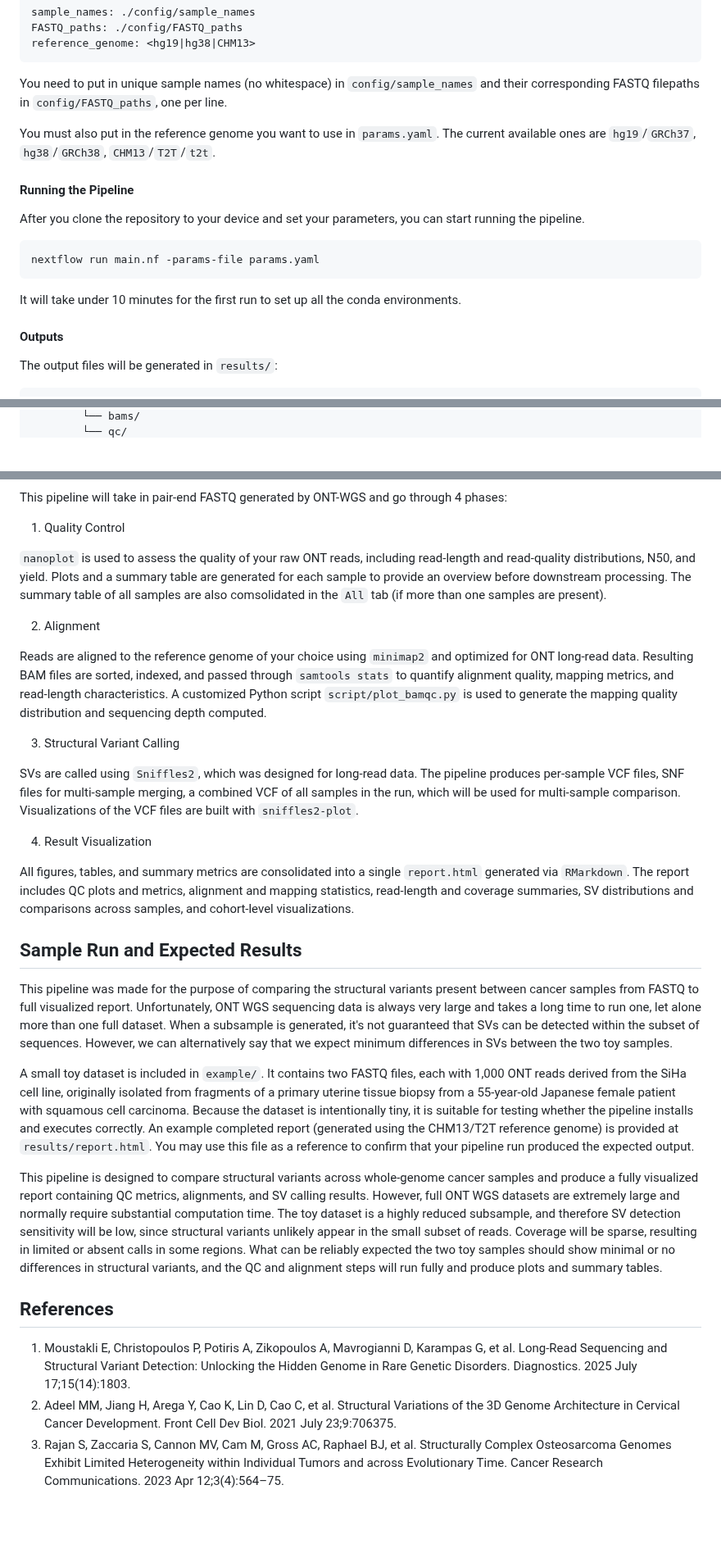
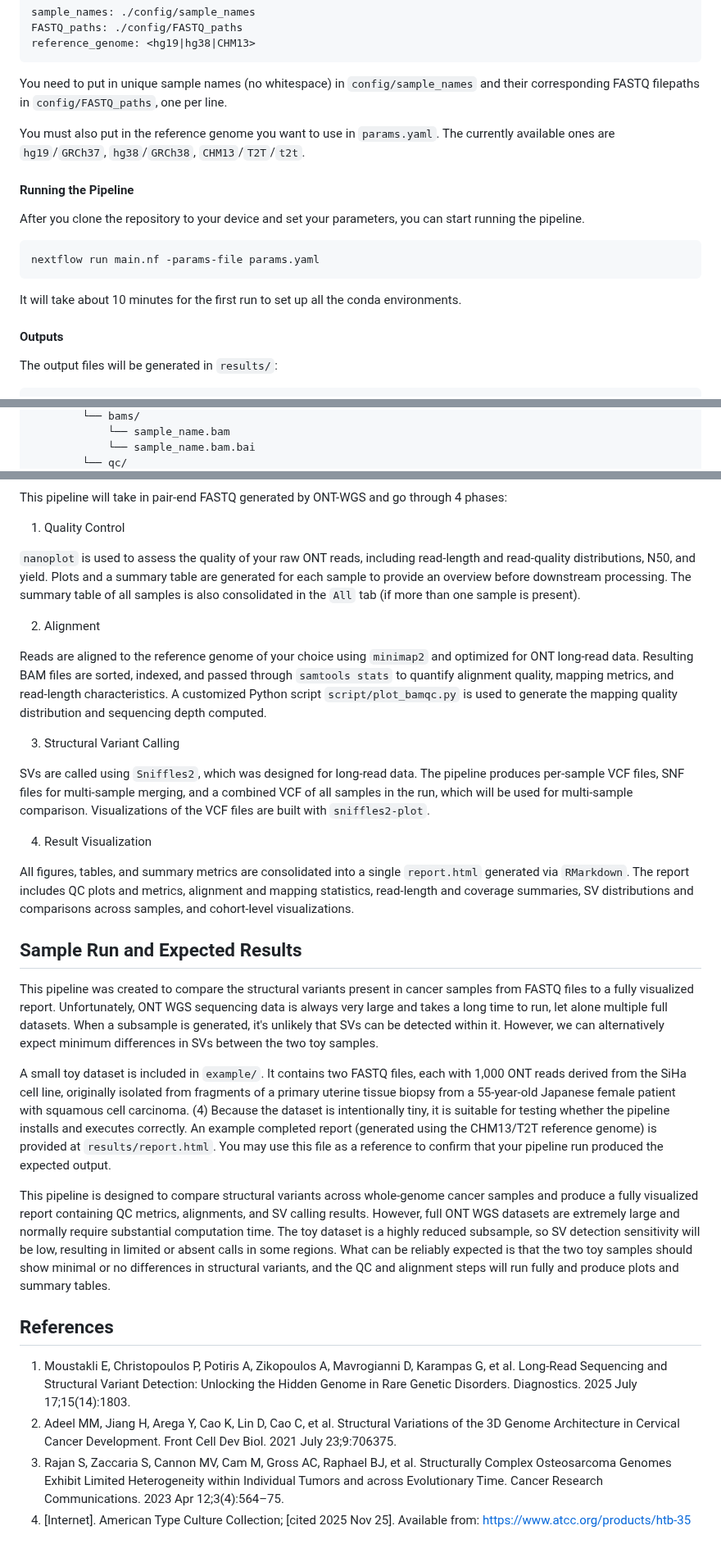
Before and after one commit to davidlin5922/ontwgs_pipeline, a Markdown page: README.md, 3 parts joined by grey strips. Shown at 82% size. Rendered like a GitHub page; blank space fills up the shorter version.

````diff
--- a/README.md
+++ b/README.md
@@ -101,7 +101,7 @@ reference_genome: <hg19|hg38|CHM13>
 
 You need to put in unique sample names (no whitespace) in `config/sample_names` and their corresponding FASTQ filepaths in `config/FASTQ_paths`, one per line.
 
-You must also put in the reference genome you want to use in `params.yaml`. The current available ones are `hg19`/`GRCh37`, `hg38`/`GRCh38`, `CHM13`/`T2T`/`t2t`.
+You must also put in the reference genome you want to use in `params.yaml`. The currently available ones are `hg19`/`GRCh37`, `hg38`/`GRCh38`, `CHM13`/`T2T`/`t2t`.
 
 #### Running the Pipeline
 
@@ -111,7 +111,7 @@ After you clone the repository to your device and set your parameters, you can s
 nextflow run main.nf -params-file params.yaml
 ```
 
-It will take under 10 minutes for the first run to set up all the conda environments.
+It will take about 10 minutes for the first run to set up all the conda environments.
 
 #### Outputs
 
@@ -125,2 +126,4 @@ The output files will be generated in `results/`:
         └── bams/
+            └── sample_name.bam
+            └── sample_name.bam.bai
         └── qc/
@@ -138,7 +144,7 @@ This pipeline will take in pair-end FASTQ generated by ONT-WGS and go through 4
 
 1.  Quality Control
 
-`nanoplot` is used to assess the quality of your raw ONT reads, including read-length and read-quality distributions, N50, and yield. Plots and a summary table are generated for each sample to provide an overview before downstream processing. The summary table of all samples are also comsolidated in the `All` tab (if more than one samples are present).
+`nanoplot` is used to assess the quality of your raw ONT reads, including read-length and read-quality distributions, N50, and yield. Plots and a summary table are generated for each sample to provide an overview before downstream processing. The summary table of all samples is also consolidated in the `All` tab (if more than one sample is present).
 
 2.  Alignment
 
@@ -146,7 +152,7 @@ Reads are aligned to the reference genome of your choice using `minimap2` and op
 
 3.  Structural Variant Calling
 
-SVs are called using `Sniffles2`, which was designed for long-read data. The pipeline produces per-sample VCF files, SNF files for multi-sample merging, a combined VCF of all samples in the run, which will be used for multi-sample comparison.  Visualizations of the VCF files are built with `sniffles2-plot`.
+SVs are called using `Sniffles2`, which was designed for long-read data. The pipeline produces per-sample VCF files, SNF files for multi-sample merging, and a combined VCF of all samples in the run, which will be used for multi-sample comparison.  Visualizations of the VCF files are built with `sniffles2-plot`.
 
 4.  Result Visualization
 
@@ -155,14 +161,14 @@ The report includes QC plots and metrics, alignment and mapping statistics, read
 
 ## Sample Run and Expected Results
 
-This pipeline was made for the purpose of comparing the structural variants present between cancer samples from FASTQ to full visualized report. Unfortunately, ONT WGS sequencing data is always very large and takes a long time to run one, let alone more than one full dataset. When a subsample is generated, it's not guaranteed that SVs can be detected within the subset of sequences. However, we can alternatively say that we expect minimum differences in SVs between the two toy samples.
+This pipeline was created to compare the structural variants present in cancer samples from FASTQ files to a fully visualized report. Unfortunately, ONT WGS sequencing data is always very large and takes a long time to run, let alone multiple full datasets. When a subsample is generated, it's unlikely that SVs can be detected within it. However, we can alternatively expect minimum differences in SVs between the two toy samples.
 
+A small toy dataset is included in `example/`. It contains two FASTQ files, each with 1,000 ONT reads derived from the SiHa cell line, originally isolated from fragments of a primary uterine tissue biopsy from a 55-year-old Japanese female patient with squamous cell carcinoma. (4) Because the dataset is intentionally tiny, it is suitable for testing whether the pipeline installs and executes correctly. An example completed report (generated using the CHM13/T2T reference genome) is provided at `results/report.html`. You may use this file as a reference to confirm that your pipeline run produced the expected output.
 
-A small toy dataset is included in `example/`. It contains two FASTQ files, each with 1,000 ONT reads derived from the SiHa cell line, originally isolated from fragments of a primary uterine tissue biopsy from a 55-year-old Japanese female patient with squamous cell carcinoma. Because the dataset is intentionally tiny, it is suitable for testing whether the pipeline installs and executes correctly. An example completed report (generated using the CHM13/T2T reference genome) is provided at `results/report.html`. You may use this file as a reference to confirm that your pipeline run produced the expected output.
-
-This pipeline is designed to compare structural variants across whole-genome cancer samples and produce a fully visualized report containing QC metrics, alignments, and SV calling results. However, full ONT WGS datasets are extremely large and normally require substantial computation time. The toy dataset is a highly reduced subsample, and therefore SV detection sensitivity will be low, since structural variants unlikely appear in the small subset of reads. Coverage will be sparse, resulting in limited or absent calls in some regions. What can be reliably expected the two toy samples should show minimal or no differences in structural variants, and the QC and alignment steps will run fully and produce plots and summary tables.
+This pipeline is designed to compare structural variants across whole-genome cancer samples and produce a fully visualized report containing QC metrics, alignments, and SV calling results. However, full ONT WGS datasets are extremely large and normally require substantial computation time. The toy dataset is a highly reduced subsample, so SV detection sensitivity will be low, resulting in limited or absent calls in some regions. What can be reliably expected is that the two toy samples should show minimal or no differences in structural variants, and the QC and alignment steps will run fully and produce plots and summary tables.
 
 ## References
 1. Moustakli E, Christopoulos P, Potiris A, Zikopoulos A, Mavrogianni D, Karampas G, et al. Long-Read Sequencing and Structural Variant Detection: Unlocking the Hidden Genome in Rare Genetic Disorders. Diagnostics. 2025 July 17;15(14):1803.
 2. Adeel MM, Jiang H, Arega Y, Cao K, Lin D, Cao C, et al. Structural Variations of the 3D Genome Architecture in Cervical Cancer Development. Front Cell Dev Biol. 2021 July 23;9:706375.
 3. Rajan S, Zaccaria S, Cannon MV, Cam M, Gross AC, Raphael BJ, et al. Structurally Complex Osteosarcoma Genomes Exhibit Limited Heterogeneity within Individual Tumors and across Evolutionary Time. Cancer Research Communications. 2023 Apr 12;3(4):564–75.
+4. [Internet]. American Type Culture Collection; [cited 2025 Nov 25]. Available from: https://www.atcc.org/products/htb-35
````
Also changed, not shown: other parts of README.md (+12 -8 lines).
